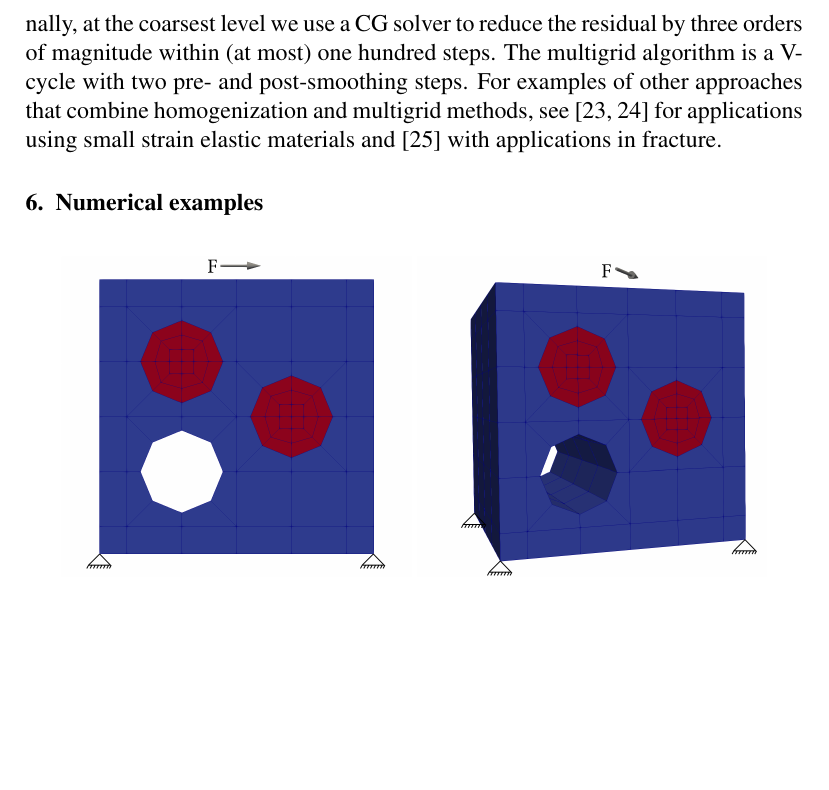
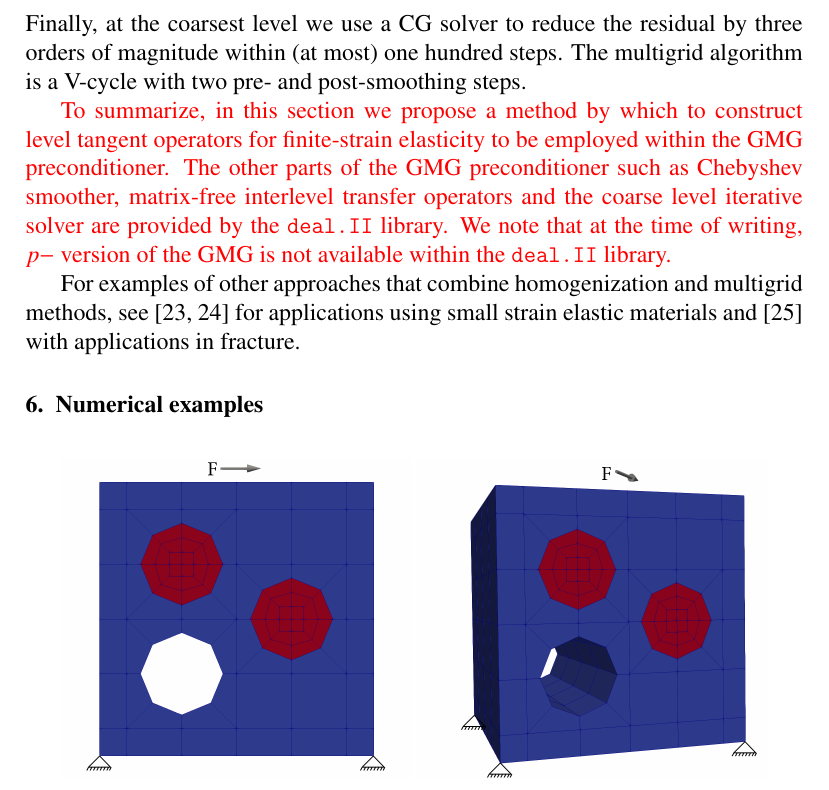
Before and after one commit to davydden/large-strain-matrix-free, a LaTeX document (doc/large_strain.tex): part of page 14 of 25, cut so that both start at the same text, the shorter picture padded with empty space. Compiled offline with pdfLaTeX.

Commit message:
clarify what's noverl in GMG section and what's used from deal.II

```diff
--- a/doc/large_strain.tex
+++ b/doc/large_strain.tex
@@ -628,6 +628,13 @@ Note that this differs from the classical approach where the (tangent) operator
 }.
 Finally, at the coarsest level we use a CG solver to reduce the residual by three orders of magnitude within (at most) one hundred steps.
 The multigrid algorithm is a V-cycle with two pre- and post-smoothing steps.
+
+{\color{red}
+To summarize, in this section we propose a method by which to construct level tangent operators for finite-strain elasticity to be employed within the GMG preconditioner.
+The other parts of the GMG preconditioner such as Chebyshev smoother, matrix-free interlevel transfer operators and the coarse level iterative solver are provided by the \texttt{deal.II} library.
+We note that at the time of writing, $p-$ version of the GMG is not available within the \texttt{deal.II} library.
+}
+
 For examples of other approaches that combine homogenization and multigrid methods, see \cite{Bayreuther2003,Fish1995} for applications using small strain elastic materials and \cite{Kaczmarczyk2010} with applications in fracture.
 
 \section{Numerical examples}
```
